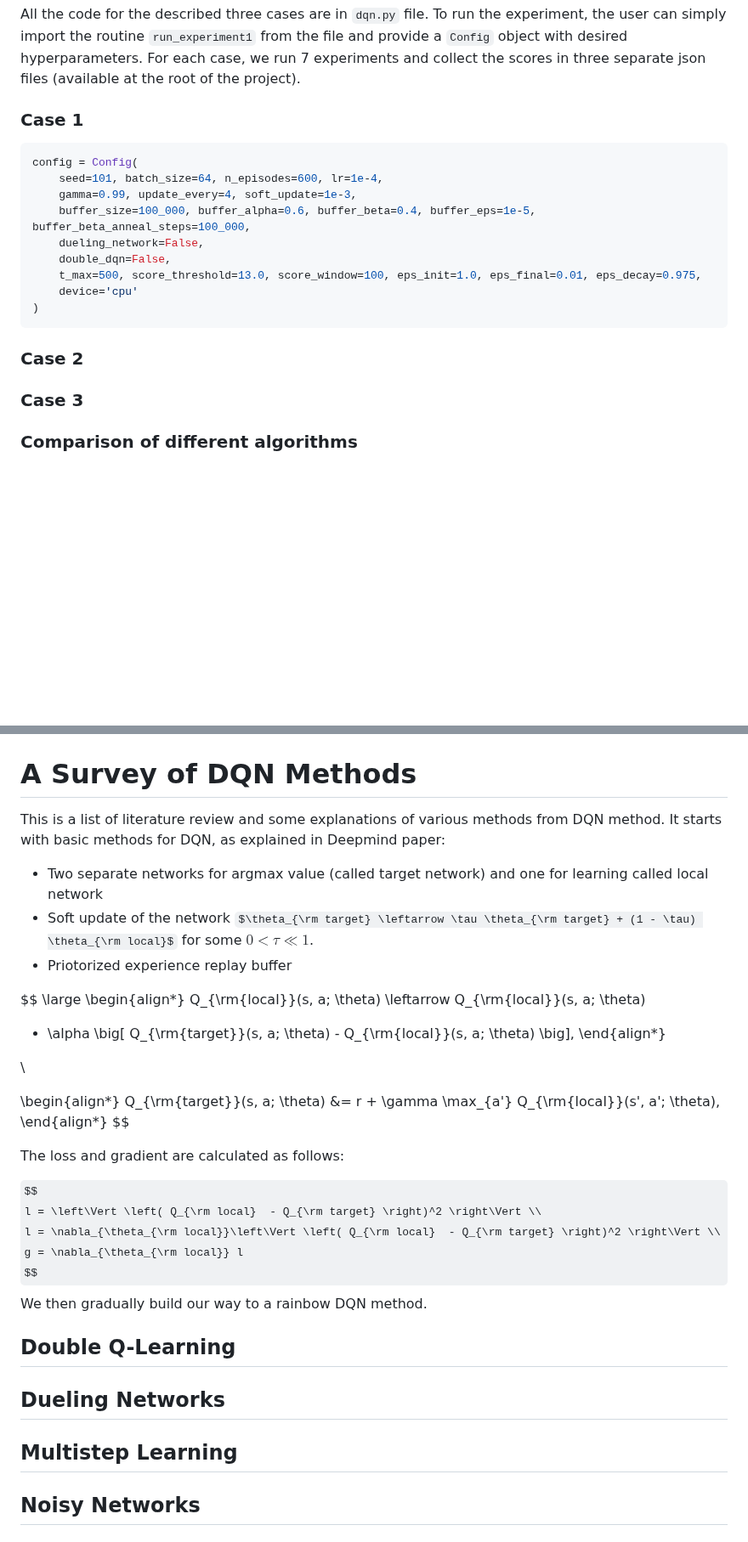
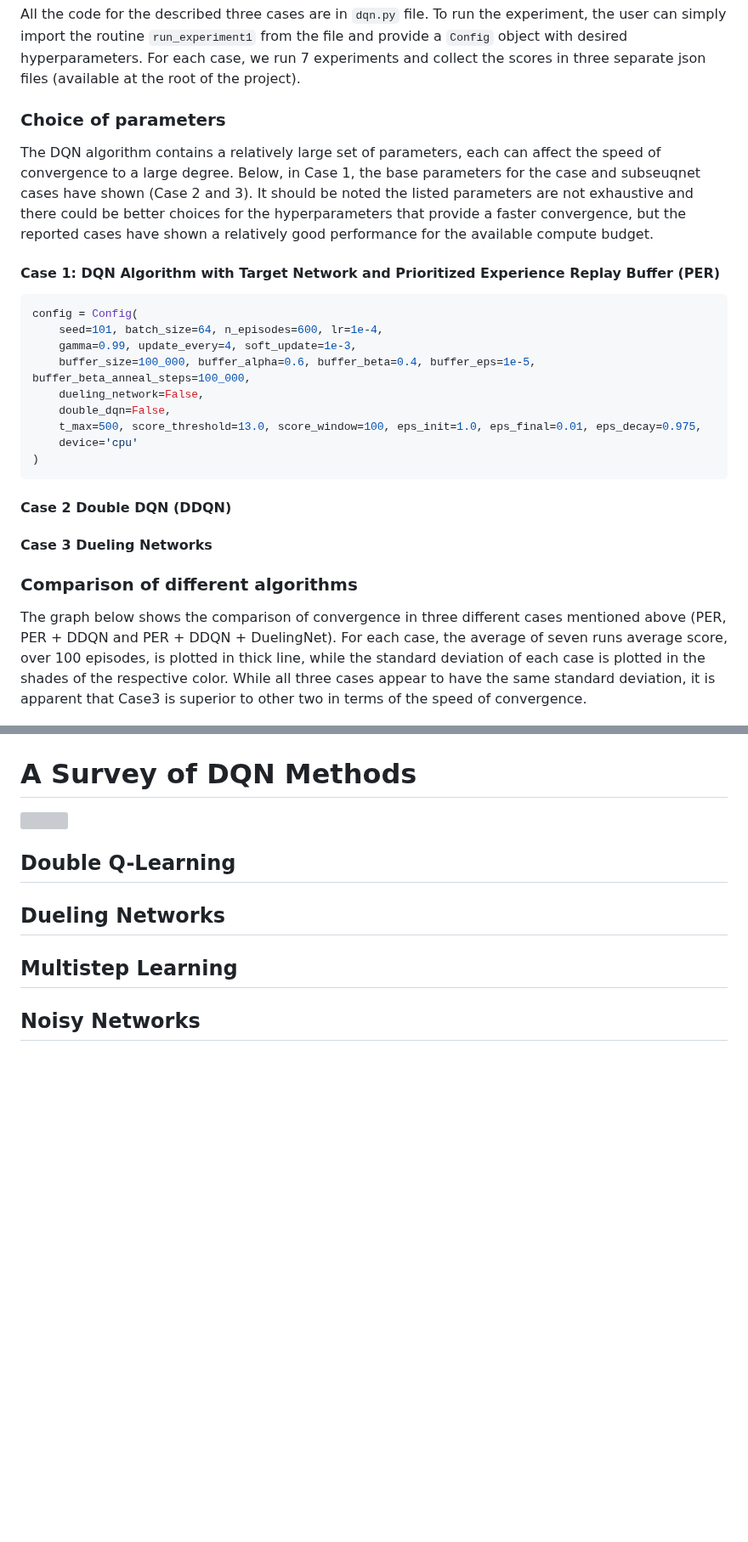
Before and after one commit to syadegari/rl_projects, a Markdown page: dqn/README.md, 2 parts joined by grey strips. Shown at 85% size. Rendered like a GitHub page; some formulas as TeX source; blank space fills up the shorter version; grey boxes are pictures that could not be loaded.

````diff
--- a/dqn/README.md
+++ b/dqn/README.md
@@ -33,7 +35,10 @@ This project implements and runs experiments for the following three subvariants
 ### Code organization and running the training
 All the code for the described three cases are in `dqn.py` file. To run the experiment, the user can simply import the routine `run_experiment1` from the file and provide a `Config` object with desired hyperparameters. For each case, we run 7 experiments and collect the scores in three separate json files (available at the root of the project).
 
-### Case 1
+### Choice of parameters
+The DQN algorithm contains a relatively large set of parameters, each can affect the speed of convergence to a large degree. Below, in Case 1, the base parameters for the case and subseuqnet cases have shown (Case 2 and 3). It should be noted the listed parameters are not exhaustive and there could be better choices for the hyperparameters that provide a faster convergence, but the reported cases have shown a relatively good performance for the available compute budget.
+
+#### Case 1: DQN Algorithm with Target Network and Prioritized Experience Replay Buffer (PER)
 ```python
 config = Config(
     seed=101, batch_size=64, n_episodes=600, lr=1e-4,
@@ -46,11 +51,13 @@ config = Config(
 )
 ```
 
-### Case 2
-### Case 3
+#### Case 2 Double DQN (DDQN)
+#### Case 3 Dueling Networks
 
 
 ### Comparison of different algorithms
+
+The graph below shows the comparison of convergence in three different cases mentioned above (PER, PER + DDQN and PER + DDQN + DuelingNet). For each case, the average of seven runs average score, over 100 episodes, is plotted in thick line, while the standard deviation of each case is plotted in the shades of the respective color. While all three cases appear to have the same standard deviation, it is apparent that Case3 is superior to other two in terms of the speed of convergence.
 
 <div style="width:90%; margin:auto;">
 
@@ -69,35 +77,10 @@ config = Config(
 
 # A Survey of DQN Methods
 
-This is a list of literature review and some explanations of various methods from DQN method. It starts with basic methods for DQN, as explained in Deepmind paper:
-- Two separate networks for argmax value (called target network) and one for learning called local network
-- Soft update of the network $\theta_{\rm target} \leftarrow \tau \theta_{\rm target} + (1 - \tau) \theta_{\rm local}$ for some $0 \lt \tau \ll 1$.
-- Priotorized experience replay buffer
+<div style="width:90%; margin:auto;">
 
-
-$$
-\large
-\begin{align*}
-Q_{\rm{local}}(s, a; \theta) \leftarrow Q_{\rm{local}}(s, a; \theta)
-+ \alpha \big[ Q_{\rm{target}}(s, a; \theta) - Q_{\rm{local}}(s, a; \theta) \big],
-\end{align*}
-
-\\
-
-\begin{align*}
-Q_{\rm{target}}(s, a; \theta) &= r + \gamma \max_{a'} Q_{\rm{local}}(s', a'; \theta),
-\end{align*}
-$$
-
-The loss and gradient are calculated as follows:
-
-
-$$
-l = \left\Vert \left( Q_{\rm local}  - Q_{\rm target} \right)^2 \right\Vert \\
-l = \nabla_{\theta_{\rm local}}\left\Vert \left( Q_{\rm local}  - Q_{\rm target} \right)^2 \right\Vert \\
-g = \nabla_{\theta_{\rm local}} l
-$$
-We then gradually build our way to a rainbow DQN method.
+![](pics/dqn_algo.png)
+</div>
 
 ## Double Q-Learning
 ## Dueling Networks
````
Also changed, not shown: other parts of dqn/README.md (+3 -0 lines).
